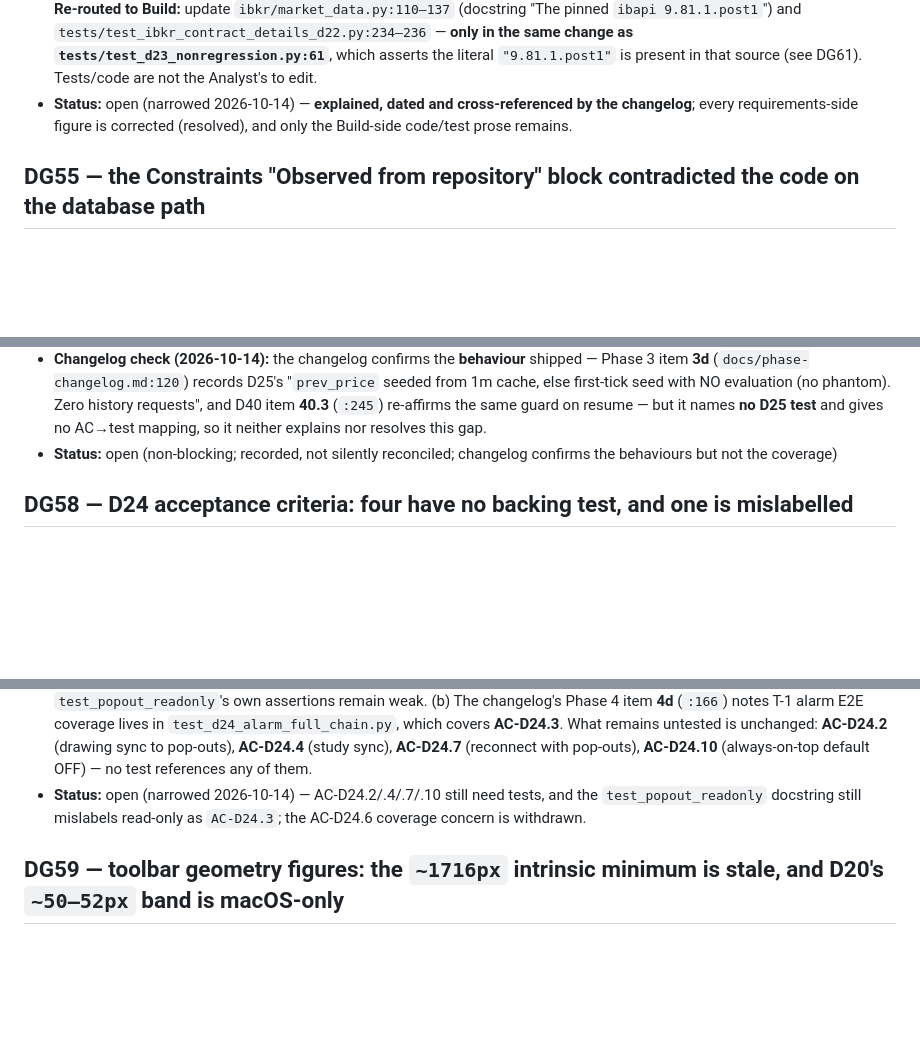
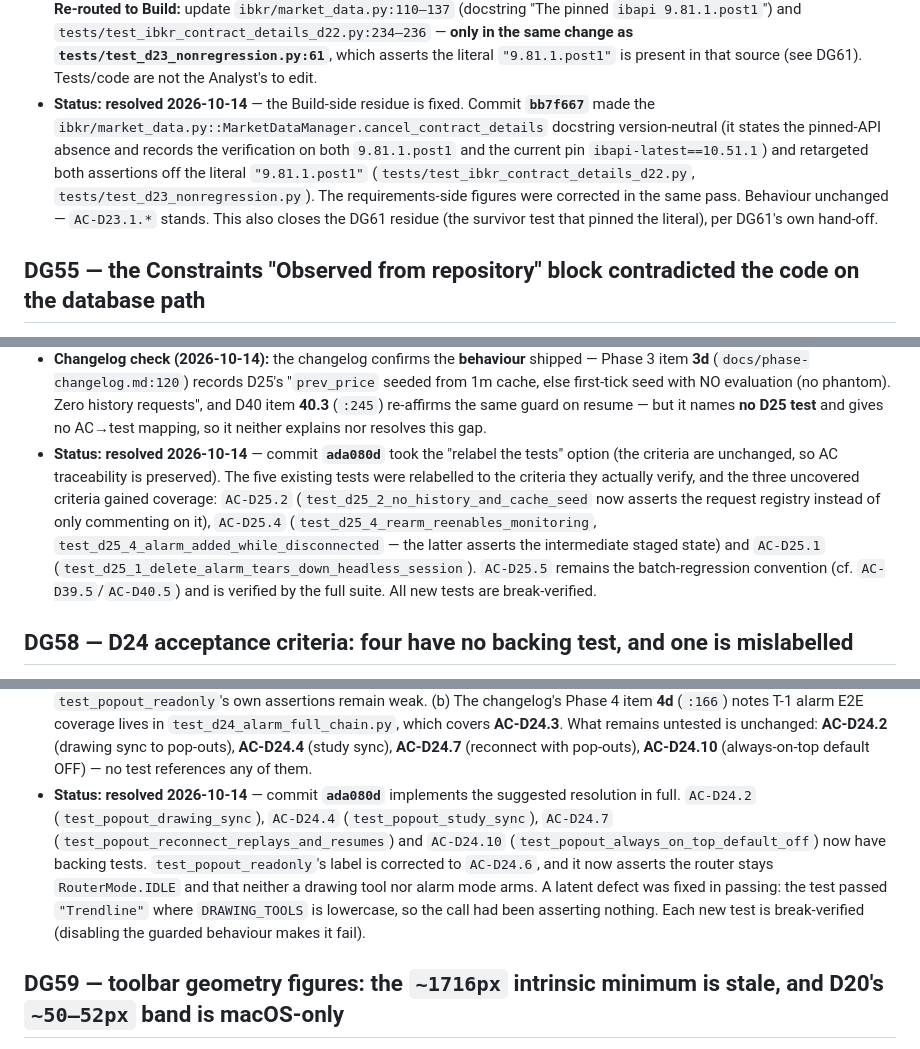
Before and after one commit to aniketnaikdesai/NDThinkChart, a Markdown page: docs/requirements/design_gaps.md, 3 parts joined by grey strips. Rendered like a GitHub page; blank space fills up the shorter version.

Commit message:
docs(gaps): close DG54/DG57/DG58 after their fixes landed; resolve DG60's duplicate id
DG54 - resolved: the Build-side residue is gone. bb7f667 made the
ibkr/market_data.py cancel_contract_details docstring version-neutral and retargeted both
assertions off the literal "9.81.1.post1" (test_ibkr_contract_details_d22.py,
test_d23_nonregression.py). Also closes DG61's residue - the survivor test that pinned the
literal was the same change.

DG57 - resolved: ada080d took the "relabel the tests" option (criteria unchanged, so AC
traceability holds). The five existing tests were relabelled to the criteria they actually
verify, and AC-D25.2 / AC-D25.4 gained real coverage, including a genuine request-registry
assertion where there had only been a comment. AC-D25.5 stays the batch-regression
convention and is covered by the full suite.

DG58 - resolved: ada080d added the four missing backing tests (AC-D24.2/.4/.7/.10), fixed
test_popout_readonly's label to AC-D24.6 with real router-mode assertions, and corrected a
latent defect where the test passed "Trendline" to set_drawing_tool though DRAWING_TOOLS is
lowercase - so the call had been asserting nothing. All new tests are break-verified.

DG60 - resolved: the D13 watchlist-width gap was renumbered to the next free id, DG63
(back-referenced); the D15 gap keeps DG14, so the identifier is unambiguous again. Verified
nothing else in the tree cited the D13-side DG14.

```diff
--- a/docs/requirements/design_gaps.md
+++ b/docs/requirements/design_gaps.md
@@ -681,8 +681,13 @@
   ``ibapi 9.81.1.post1``") and `tests/test_ibkr_contract_details_d22.py:234–236` — **only in the same change as
   `tests/test_d23_nonregression.py:61`**, which asserts the literal `"9.81.1.post1"` is present in that source
   (see DG61). Tests/code are not the Analyst's to edit.
-- **Status:** open (narrowed 2026-10-14) — **explained, dated and cross-referenced by the changelog**; every
-  requirements-side figure is corrected (resolved), and only the Build-side code/test prose remains.
+- **Status:** **resolved 2026-10-14** — the Build-side residue is fixed. Commit **`bb7f667`** made the
+  `ibkr/market_data.py::MarketDataManager.cancel_contract_details` docstring version-neutral (it states the
+  pinned-API absence and records the verification on both `9.81.1.post1` and the current pin
+  `ibapi-latest==10.51.1`) and retargeted both assertions off the literal `"9.81.1.post1"`
+  (`tests/test_ibkr_contract_details_d22.py`, `tests/test_d23_nonregression.py`). The requirements-side figures
+  were corrected in the same pass. Behaviour unchanged — `AC-D23.1.*` stands. This also closes the DG61 residue
+  (the survivor test that pinned the literal), per DG61's own hand-off.
 
 ## DG55 — the Constraints "Observed from repository" block contradicted the code on the database path
 - **Where it shows up:** `requirements.md` Constraints (pre-2026-10-14 `:277–278`: "SQLite (dev:
@@ -757,8 +762,14 @@
   (`docs/phase-changelog.md:120`) records D25's "`prev_price` seeded from 1m cache, else first-tick seed with NO
   evaluation (no phantom). Zero history requests", and D40 item **40.3** (`:245`) re-affirms the same guard on
   resume — but it names **no D25 test** and gives no AC→test mapping, so it neither explains nor resolves this gap.
-- **Status:** open (non-blocking; recorded, not silently reconciled; changelog confirms the behaviours but not the
-  coverage)
+- **Status:** **resolved 2026-10-14** — commit **`ada080d`** took the "relabel the tests" option (the criteria
+  are unchanged, so AC traceability is preserved). The five existing tests were relabelled to the criteria they
+  actually verify, and the three uncovered criteria gained coverage: `AC-D25.2`
+  (`test_d25_2_no_history_and_cache_seed` now asserts the request registry instead of only commenting on it),
+  `AC-D25.4` (`test_d25_4_rearm_reenables_monitoring`, `test_d25_4_alarm_added_while_disconnected` — the latter
+  asserts the intermediate staged state) and `AC-D25.1`
+  (`test_d25_1_delete_alarm_tears_down_headless_session`). `AC-D25.5` remains the batch-regression convention
+  (cf. `AC-D39.5`/`AC-D40.5`) and is verified by the full suite. All new tests are break-verified.
 
 ## DG58 — D24 acceptance criteria: four have no backing test, and one is mislabelled
 - **Where it shows up:** `requirements.md` `AC-D24.*` (`:2681–2711`); `tests/test_d24_popouts.py`
@@ -784,8 +795,13 @@
   `test_d24_alarm_full_chain.py`, which covers **AC-D24.3**. What remains untested is unchanged:
   **AC-D24.2** (drawing sync to pop-outs), **AC-D24.4** (study sync), **AC-D24.7** (reconnect with pop-outs),
   **AC-D24.10** (always-on-top default OFF) — no test references any of them.
-- **Status:** open (narrowed 2026-10-14) — AC-D24.2/.4/.7/.10 still need tests, and the `test_popout_readonly`
-  docstring still mislabels read-only as `AC-D24.3`; the AC-D24.6 coverage concern is withdrawn.
+- **Status:** **resolved 2026-10-14** — commit **`ada080d`** implements the suggested resolution in full.
+  `AC-D24.2` (`test_popout_drawing_sync`), `AC-D24.4` (`test_popout_study_sync`), `AC-D24.7`
+  (`test_popout_reconnect_replays_and_resumes`) and `AC-D24.10` (`test_popout_always_on_top_default_off`) now
+  have backing tests. `test_popout_readonly`'s label is corrected to `AC-D24.6`, and it now asserts the router
+  stays `RouterMode.IDLE` and that neither a drawing tool nor alarm mode arms. A latent defect was fixed in
+  passing: the test passed `"Trendline"` where `DRAWING_TOOLS` is lowercase, so the call had been asserting
+  nothing. Each new test is break-verified (disabling the guarded behaviour makes it fail).
 
 ## DG59 — toolbar geometry figures: the `~1716px` intrinsic minimum is stale, and D20's `~50–52px` band is macOS-only
 - **Where it shows up:** `requirements.md` D19 (`:2040`, `:2043`, `:2048–2049`, `:2065`, `AC-D19.5`) and A37
```
Also changed, not shown: other parts of docs/requirements/design_gaps.md (+7 -4 lines).
